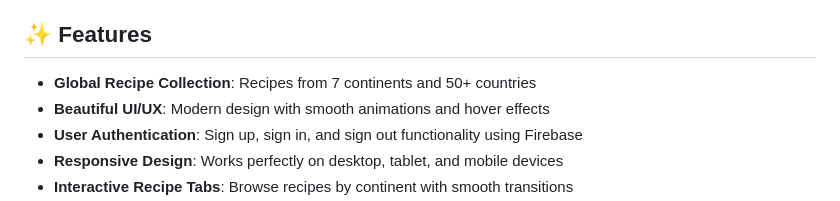
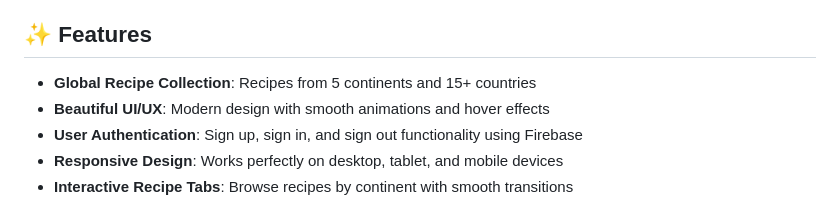
Before and after one commit to BeshanKhaled/World-on-a-Plate, a Markdown page: README.md, the part around the change. Rendered like a GitHub page.

Commit message:
Update README about info.md

```diff
--- a/README.md
+++ b/README.md
@@ -4,7 +4,7 @@ A beautiful, fully responsive cooking recipe website featuring authentic dishes
 
 ## ✨ Features
 
-- **Global Recipe Collection**: Recipes from 7 continents and 50+ countries
+- **Global Recipe Collection**: Recipes from 5 continents and 15+ countries
 - **Beautiful UI/UX**: Modern design with smooth animations and hover effects
 - **User Authentication**: Sign up, sign in, and sign out functionality using Firebase
 - **Responsive Design**: Works perfectly on desktop, tablet, and mobile devices
```
